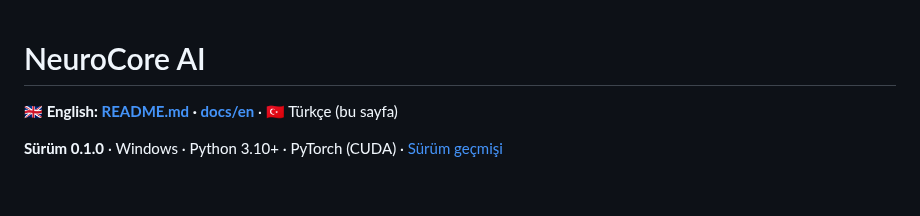
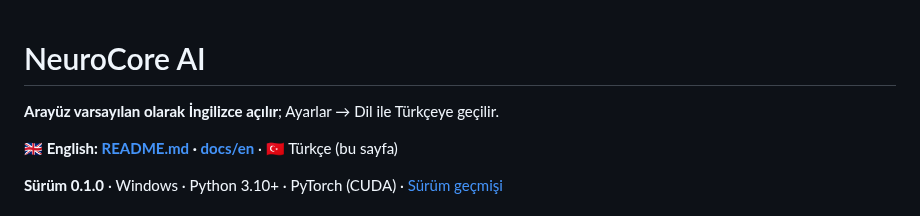
Before and after one commit to termikprogram/neurocore, a Markdown page: README.tr.md, the part around the change. Rendered like a GitHub page; blank space fills up the shorter version.

```diff
--- a/README.tr.md
+++ b/README.tr.md
@@ -1,4 +1,6 @@
 # NeuroCore AI
+
+**Arayüz varsayılan olarak İngilizce açılır**; Ayarlar → Dil ile Türkçeye geçilir.
 
 **🇬🇧 English: [README.md](README.md) · [docs/en](docs/en/README.md)** · 🇹🇷 Türkçe (bu sayfa)
 
```
Also changed, not shown: README.md (+4 -3 lines), docs/en/USAGE.md (+3 -2 lines), docs/images/app-main-en.png, docs/images/dil-varsayilan.png (added), 3 other files.
